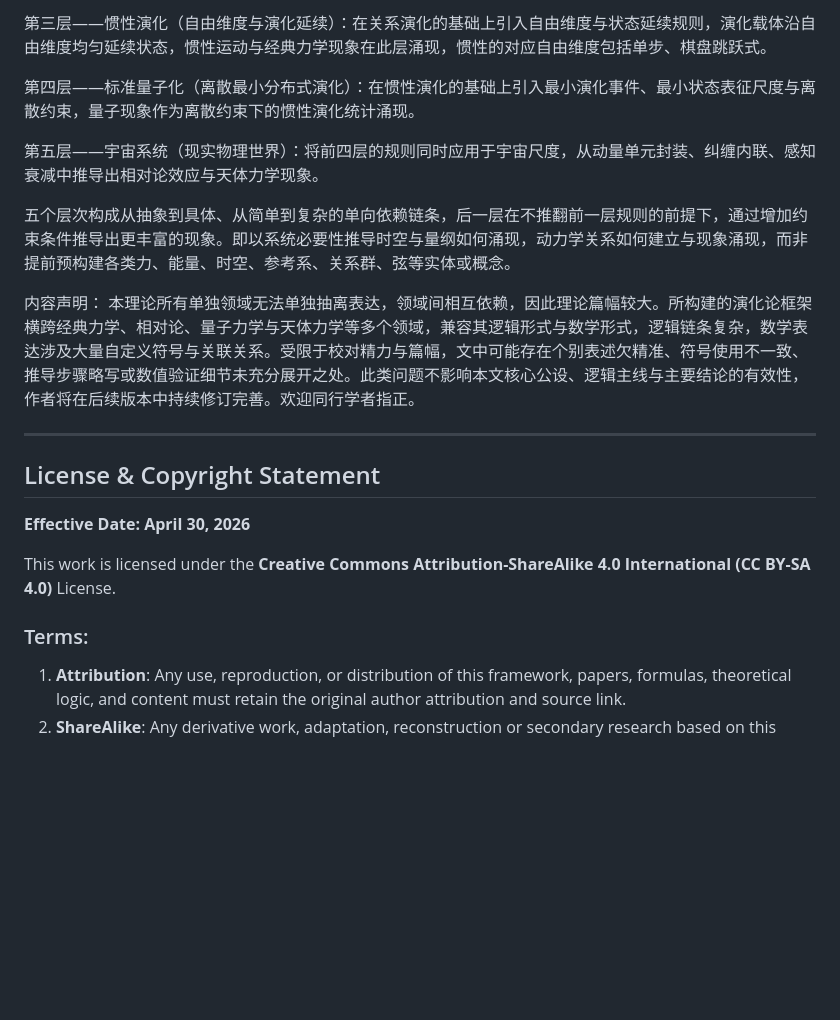
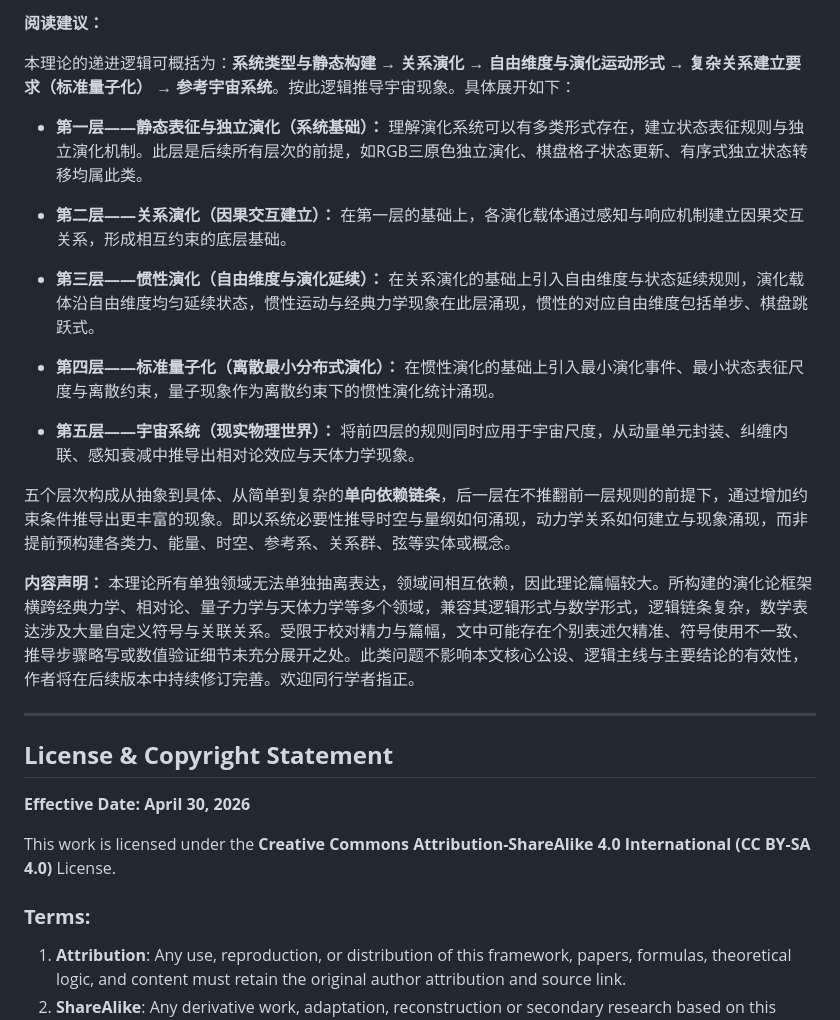
Before and after one commit to xiaoboelse/Unified-Cosmic-Mechanics-Evolution-Theory-Copyright-Declaration-zh, a Markdown page: README.md, the part around one of its changes. GitHub-like rendering; blank space fills up the shorter version.

```diff
--- a/README.md
+++ b/README.md
@@ -49,23 +51,31 @@ The new theoretical system achieves systematic natural compatibility with conven
 
-第三层——惯性演化（自由维度与演化延续）：在关系演化的基础上引入自由维度与状态延续规则，演化载体沿自由维度均匀延续状态，惯性运动与经典力学现象在此层涌现，惯性的对应自由维度包括单步、棋盘跳跃式。
+**阅读建议：**
 
-第四层——标准量子化（离散最小分布式演化）：在惯性演化的基础上引入最小演化事件、最小状态表征尺度与离散约束，量子现象作为离散约束下的惯性演化统计涌现。
+本理论的递进逻辑可概括为：**系统类型与静态构建 → 关系演化 → 自由维度与演化运动形式 → 复杂关系建立要求（标准量子化） → 参考宇宙系统**。按此逻辑推导宇宙现象。具体展开如下：
 
-第五层——宇宙系统（现实物理世界）：将前四层的规则同时应用于宇宙尺度，从动量单元封装、纠缠内联、感知衰减中推导出相对论效应与天体力学现象。
+- **第一层——静态表征与独立演化（系统基础）：** 理解演化系统可以有多类形式存在，建立状态表征规则与独立演化机制。此层是后续所有层次的前提，如RGB三原色独立演化、棋盘格子状态更新、有序式独立状态转移均属此类。
 
-五个层次构成从抽象到具体、从简单到复杂的单向依赖链条，后一层在不推翻前一层规则的前提下，通过增加约束条件推导出更丰富的现象。即以系统必要性推导时空与量纲如何涌现，动力学关系如何建立与现象涌现，而非提前预构建各类力、能量、时空、参考系、关系群、弦等实体或概念。
+- **第二层——关系演化（因果交互建立）：** 在第一层的基础上，各演化载体通过感知与响应机制建立因果交互关系，形成相互约束的底层基础。
 
-内容声明：
+- **第三层——惯性演化（自由维度与演化延续）：** 在关系演化的基础上引入自由维度与状态延续规则，演化载体沿自由维度均匀延续状态，惯性运动与经典力学现象在此层涌现，惯性的对应自由维度包括单步、棋盘跳跃式。
+
+- **第四层——标准量子化（离散最小分布式演化）：** 在惯性演化的基础上引入最小演化事件、最小状态表征尺度与离散约束，量子现象作为离散约束下的惯性演化统计涌现。
+
+- **第五层——宇宙系统（现实物理世界）：** 将前四层的规则同时应用于宇宙尺度，从动量单元封装、纠缠内联、感知衰减中推导出相对论效应与天体力学现象。
+
+五个层次构成从抽象到具体、从简单到复杂的**单向依赖链条**，后一层在不推翻前一层规则的前提下，通过增加约束条件推导出更丰富的现象。即以系统必要性推导时空与量纲如何涌现，动力学关系如何建立与现象涌现，而非提前预构建各类力、能量、时空、参考系、关系群、弦等实体或概念。
+
+**内容声明：**
 本理论所有单独领域无法单独抽离表达，领域间相互依赖，因此理论篇幅较大。所构建的演化论框架横跨经典力学、相对论、量子力学与天体力学等多个领域，兼容其逻辑形式与数学形式，逻辑链条复杂，数学表达涉及大量自定义符号与关联关系。受限于校对精力与篇幅，文中可能存在个别表述欠精准、符号使用不一致、推导步骤略写或数值验证细节未充分展开之处。此类问题不影响本文核心公设、逻辑主线与主要结论的有效性，作者将在后续版本中持续修订完善。欢迎同行学者指正。
 
 ---
 
-## License & Copyright Statement
+## **License & Copyright Statement**
 **Effective Date: April 30, 2026**
 
 This work is licensed under the **Creative Commons Attribution-ShareAlike 4.0 International (CC BY-SA 4.0)** License.
 
-### Terms:
+### **Terms:**
 1. **Attribution**: Any use, reproduction, or distribution of this framework, papers, formulas, theoretical logic, and content must retain the original author attribution and source link.
 2. **ShareAlike**: Any derivative work, adaptation, reconstruction or secondary research based on this theory must be distributed under the same CC BY-SA 4.0 license.
 3. **No Unauthorized Misappropriation**: Strictly prohibited for unauthorized plagiarism, partial copying, theory rebranding, concealed quotation, or submitting as independent original work without explicit citation.
```
Also changed, not shown: other parts of README.md (+29 -25 lines).
